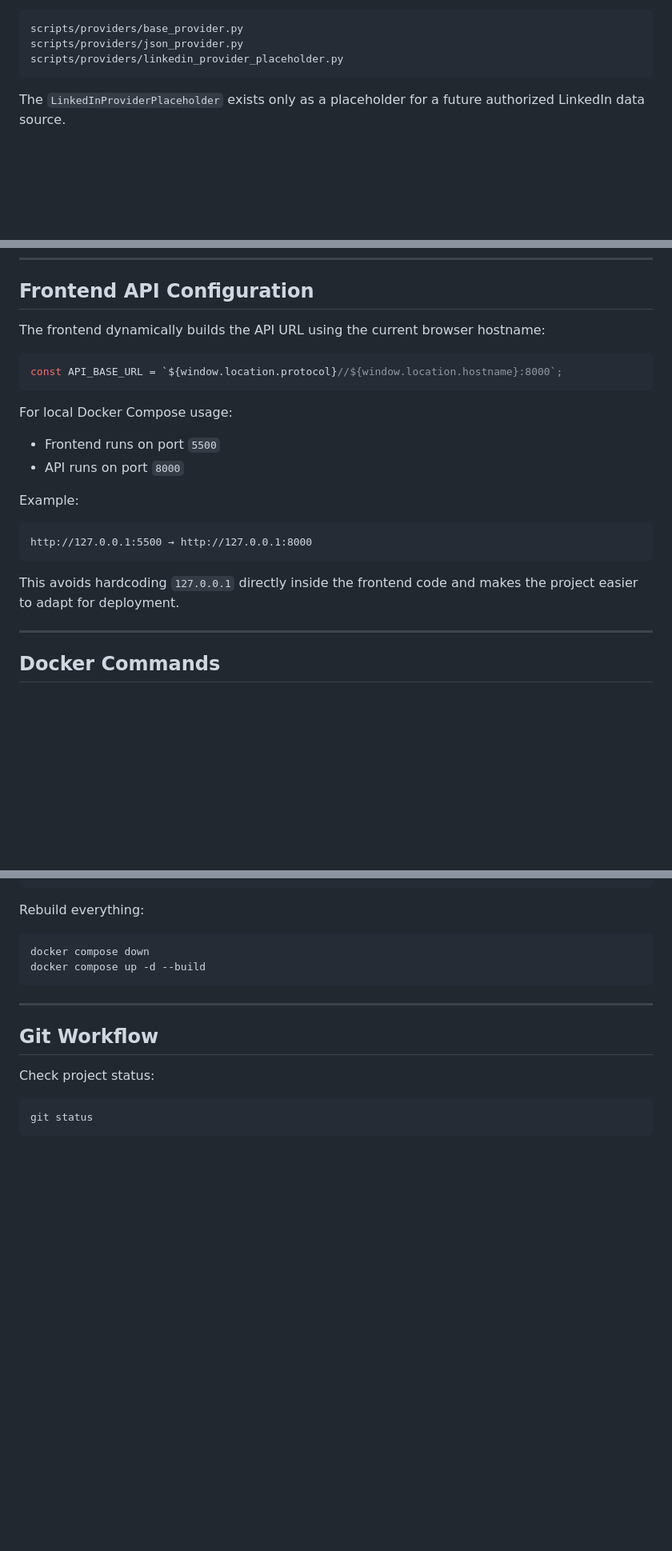
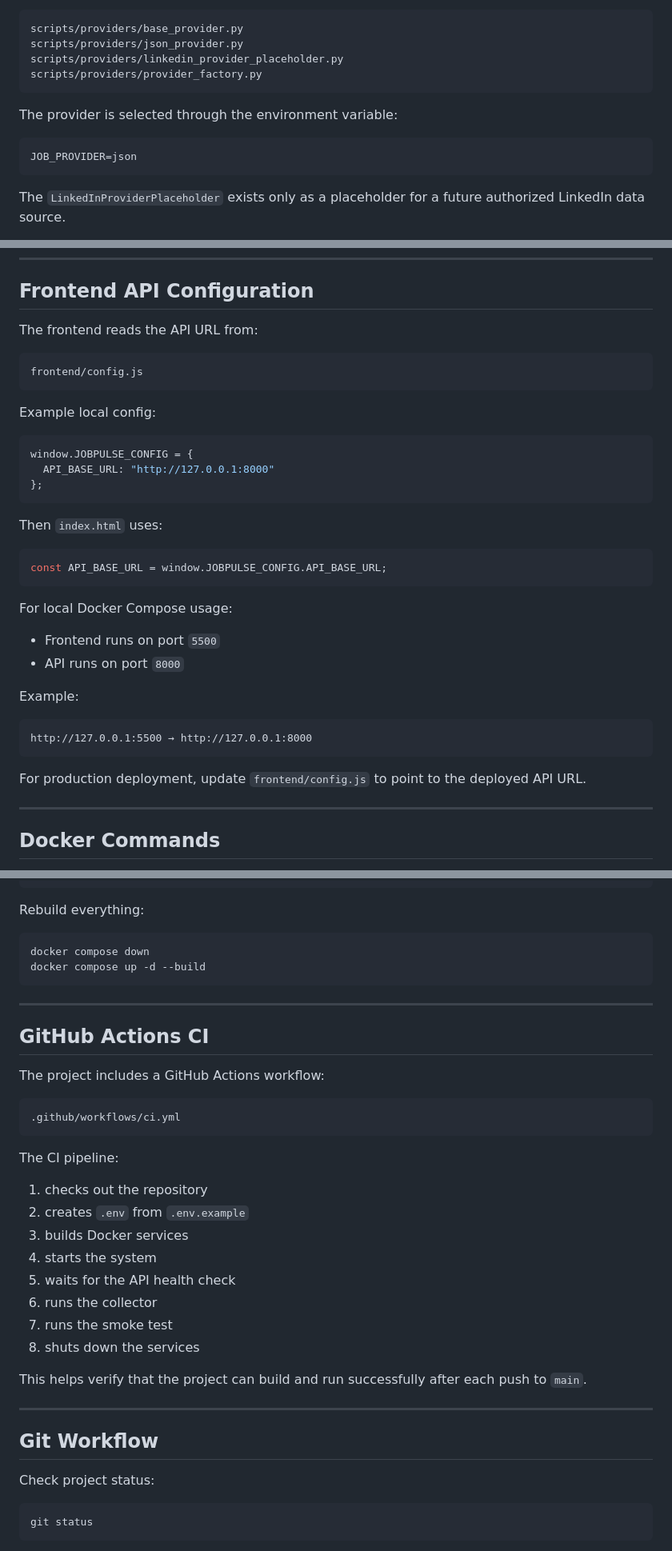
Before and after one commit to mrezamaghouli/jobpulse-api, a Markdown page: README.md, 3 parts joined by grey strips. Shown at 80% size. Rendered like a GitHub page; blank space fills up the shorter version.

Commit message:
Update README with frontend config documentation

````diff
--- a/README.md
+++ b/README.md
@@ -308,6 +326,13 @@ Provider files:
 scripts/providers/base_provider.py
 scripts/providers/json_provider.py
 scripts/providers/linkedin_provider_placeholder.py
+scripts/providers/provider_factory.py
+```
+
+The provider is selected through the environment variable:
+
+```env
+JOB_PROVIDER=json
 ```
 
 The `LinkedInProviderPlaceholder` exists only as a placeholder for a future authorized LinkedIn data source.
@@ -497,10 +522,24 @@ http://127.0.0.1:5500
 
 ## Frontend API Configuration
 
-The frontend dynamically builds the API URL using the current browser hostname:
+The frontend reads the API URL from:
+
+```text
+frontend/config.js
+```
+
+Example local config:
 
 ```js
-const API_BASE_URL = `${window.location.protocol}//${window.location.hostname}:8000`;
+window.JOBPULSE_CONFIG = {
+  API_BASE_URL: "http://127.0.0.1:8000"
+};
+```
+
+Then `index.html` uses:
+
+```js
+const API_BASE_URL = window.JOBPULSE_CONFIG.API_BASE_URL;
 ```
 
 For local Docker Compose usage:
@@ -514,7 +553,7 @@ Example:
 http://127.0.0.1:5500 → http://127.0.0.1:8000
 ```
 
-This avoids hardcoding `127.0.0.1` directly inside the frontend code and makes the project easier to adapt for deployment.
+For production deployment, update `frontend/config.js` to point to the deployed API URL.
 
 ---
 
@@ -577,6 +616,29 @@ docker compose up -d --build
 
 ---
 
+## GitHub Actions CI
+
+The project includes a GitHub Actions workflow:
+
+```text
+.github/workflows/ci.yml
+```
+
+The CI pipeline:
+
+1. checks out the repository
+2. creates `.env` from `.env.example`
+3. builds Docker services
+4. starts the system
+5. waits for the API health check
+6. runs the collector
+7. runs the smoke test
+8. shuts down the services
+
+This helps verify that the project can build and run successfully after each push to `main`.
+
+---
+
 ## Git Workflow
 
 Check project status:
````
Also changed, not shown: other parts of README.md (+38 -6 lines).
